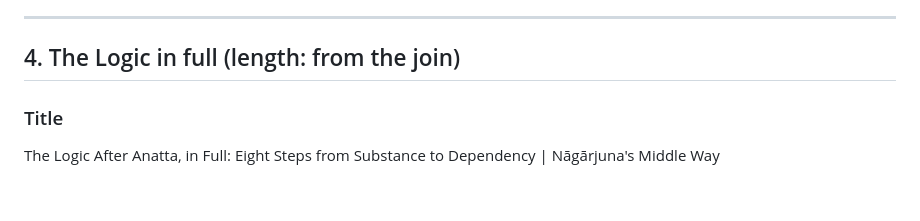
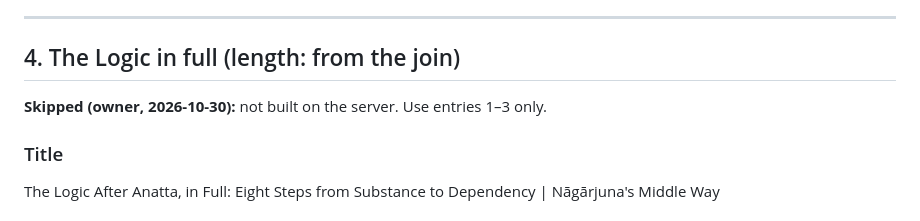
Before and after one commit to JohnTLM/Videos, a Markdown page: new-documents/after-anatta/youtube-after-anatta-batch5.md, the part around the change. GitHub-like rendering.

```diff
--- a/new-documents/after-anatta/youtube-after-anatta-batch5.md
+++ b/new-documents/after-anatta/youtube-after-anatta-batch5.md
@@ -154,6 +154,8 @@ the logic after anatta, seeing comes first, four insights, there is no given, sp
 
 ## 4. The Logic in full (length: from the join)
 
+**Skipped (owner, 2026-10-30):** not built on the server. Use entries 1–3 only.
+
 ### Title
 
 The Logic After Anatta, in Full: Eight Steps from Substance to Dependency | Nāgārjuna's Middle Way
```
Also changed, not shown: tools/publish/TASK-after-anatta-batch5.md (+11 -1 lines).
